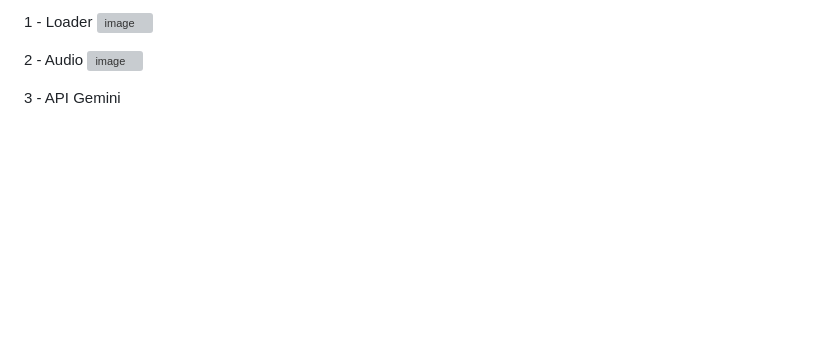
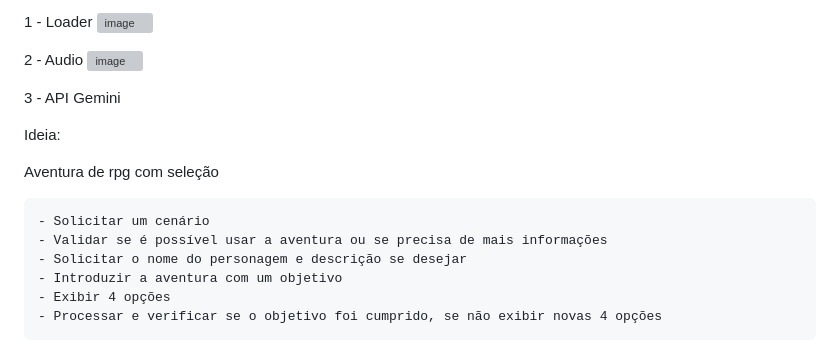
Before and after one commit to leonardojgm/ATaverna, a Markdown page: README.md, the part around the change. Drawn GitHub-style; blank space fills up the shorter version; grey boxes are pictures that could not be loaded.

```diff
--- a/README.md
+++ b/README.md
@@ -61,3 +61,14 @@ Algumas coisas que o Gemini me ajudou a implantar:
 ![image](https://github.com/user-attachments/assets/279690bd-4454-491e-90e6-e63d0286f42e)
 
 3 - API Gemini
+
+Ideia:
+
+Aventura de rpg com seleção
+
+	- Solicitar um cenário
+	- Validar se é possível usar a aventura ou se precisa de mais informações
+	- Solicitar o nome do personagem e descrição se desejar
+	- Introduzir a aventura com um objetivo
+	- Exibir 4 opções
+	- Processar e verificar se o objetivo foi cumprido, se não exibir novas 4 opções
```
